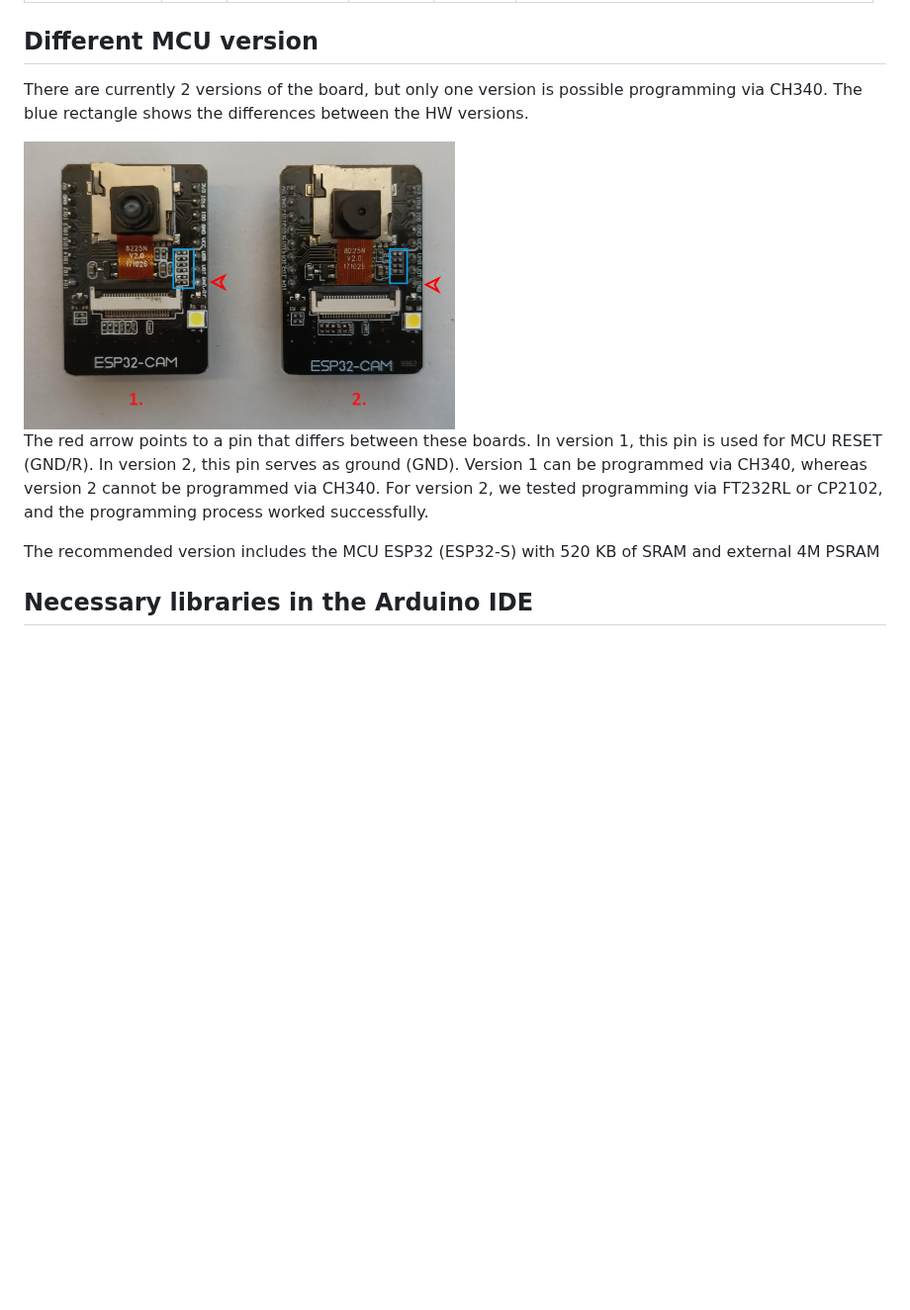
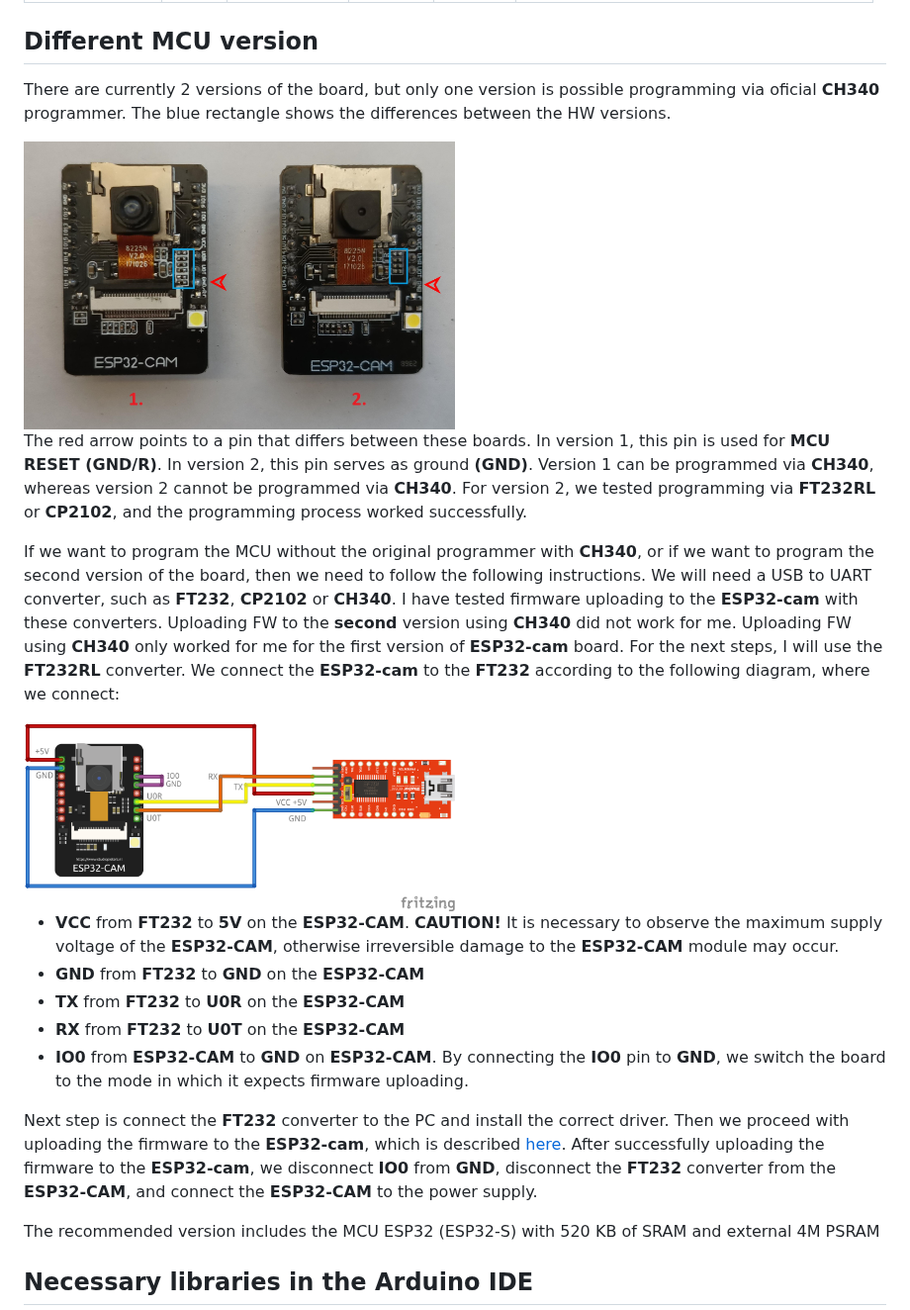
Before and after one commit to prusa3d/Prusa-Firmware-ESP32-Cam, a Markdown page: README.md, the part around one of its changes. Shown at 99% size. Rendered like a GitHub page; pictures changed too: doc/ESP32-cam prog_bb.png (added); blank space fills up the shorter version.

```diff
--- a/README.md
+++ b/README.md
@@ -58,11 +59,23 @@ These are currently known or tested camera modules:
 <a name="different_mcu"></a>
 ## Different MCU version
 
-There are currently 2 versions of the board, but only one version is possible programming via CH340. The blue rectangle shows the differences between the HW versions.
+There are currently 2 versions of the board, but only one version is possible programming via oficial **CH340** programmer. The blue rectangle shows the differences between the HW versions.
 
 <img src="doc/cam_versions.jpg" width=50% height=50%>
 
-The red arrow points to a pin that differs between these boards. In version 1, this pin is used for MCU RESET (GND/R). In version 2, this pin serves as ground (GND). Version 1 can be programmed via CH340, whereas version 2 cannot be programmed via CH340. For version 2, we tested programming via FT232RL or CP2102,  and the programming process worked successfully.
+The red arrow points to a pin that differs between these boards. In version 1, this pin is used for **MCU RESET (GND/R)**. In version 2, this pin serves as ground **(GND)**. Version 1 can be programmed via **CH340**, whereas version 2 cannot be programmed via **CH340**. For version 2, we tested programming via **FT232RL** or **CP2102**, and the programming process worked successfully.
+
+If we want to program the MCU without the original programmer with **CH340**, or if we want to program the second version of the board, then we need to follow the following instructions. We will need a USB to UART converter, such as **FT232**, **CP2102** or **CH340**. I have tested firmware uploading to the **ESP32-cam** with these converters. Uploading FW to the **second** version using **CH340** did not work for me. Uploading FW using **CH340** only worked for me for the first version of **ESP32-cam** board. For the next steps, I will use the **FT232RL** converter. We connect the **ESP32-cam** to the **FT232** according to the following diagram, where we connect:
+
+<img src="doc/ESP32-cam prog_bb.png" width=50% height=50%>
+
+- **VCC** from **FT232** to **5V** on the **ESP32-CAM**. **CAUTION!** It is necessary to observe the maximum supply voltage of the **ESP32-CAM**, otherwise irreversible damage to the **ESP32-CAM** module may occur.
+- **GND** from **FT232** to **GND** on the **ESP32-CAM**
+- **TX** from **FT232** to **U0R** on the **ESP32-CAM**
+- **RX** from **FT232** to **U0T** on the **ESP32-CAM**
+- **IO0** from **ESP32-CAM** to **GND** on **ESP32-CAM**. By connecting the **IO0** pin to **GND**, we switch the board to the mode in which it expects firmware uploading.
+
+Next step is connect the **FT232** converter to the PC and install the correct driver. Then we proceed with uploading the firmware to the **ESP32-cam**, which is described [here](https://github.com/prusa3d/Prusa-Firmware-ESP32-Cam?tab=readme-ov-file#how-to-flash-binary-files-to-esp32-cam-board-from-linuxmacwindows). After successfully uploading the firmware to the **ESP32-cam**, we disconnect **IO0** from **GND**, disconnect the **FT232** converter from the **ESP32-CAM**, and connect the **ESP32-CAM** to the power supply.
 
 The recommended version includes the MCU ESP32 (ESP32-S) with 520 KB of SRAM and external 4M PSRAM
 
```
Also changed, not shown: other parts of README.md (+53 -0 lines), doc/connect_1.jpg (added), doc/connect_2.jpg (added), doc/connect_3.jpg (added), doc/connect_4.jpg (added).
